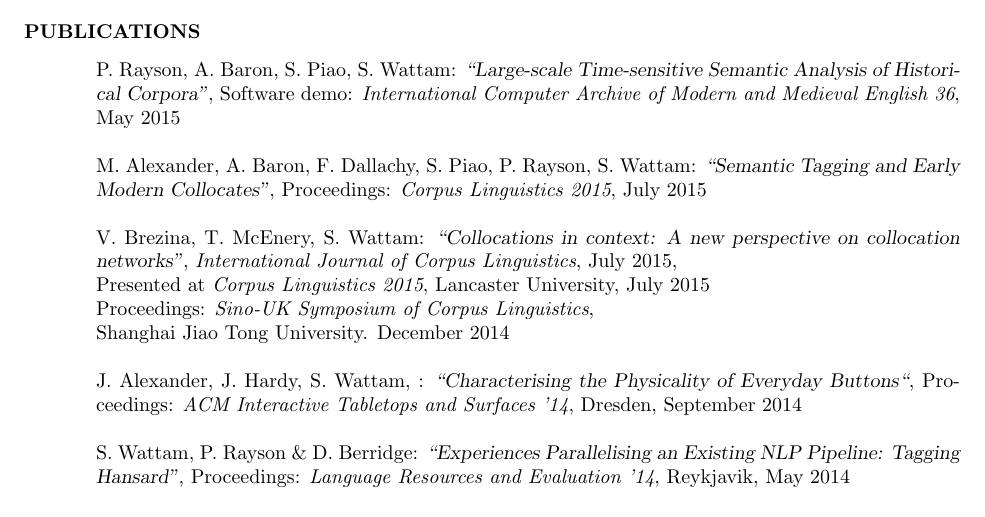
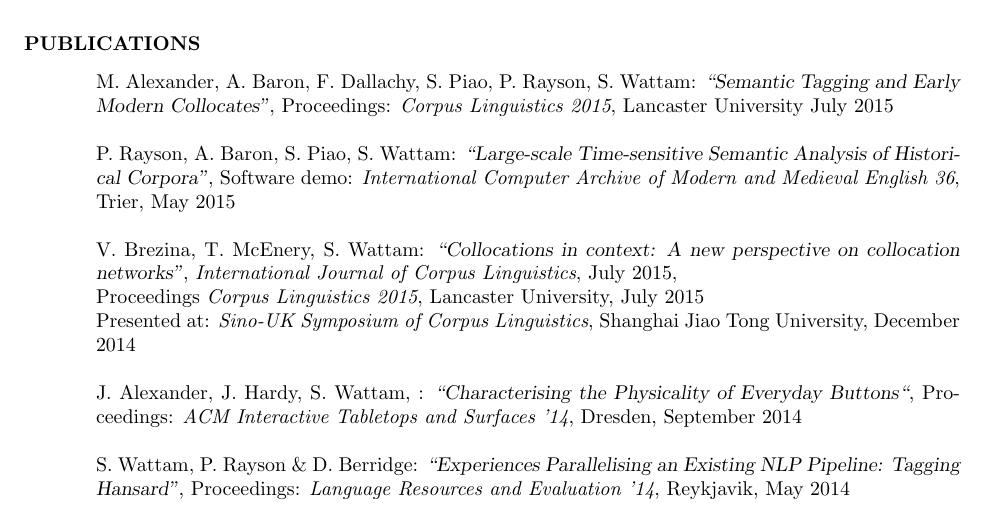
Before and after one commit to StephenWattam/CV, a LaTeX CV (cv.tex): part of page 2 of 2, cut so that both start at the same text. Compiled offline with pdfLaTeX.

Commit message:
Various formatting fixes

```diff
--- a/cv.tex
+++ b/cv.tex
@@ -175,26 +175,28 @@
 %
 %
 
+M. Alexander, A. Baron, F. Dallachy, S. Piao, P. Rayson, S. Wattam:
+\textsl{``Semantic Tagging and Early Modern Collocates''},
+Proceedings: {\it Corpus Linguistics 2015},
+Lancaster University
+July 2015
+
 % TODO: Add ICAME software demo publication
 P. Rayson, A. Baron, S. Piao, S. Wattam:
 \textsl{``Large-scale Time-sensitive Semantic Analysis of Historical Corpora''},
 Software demo: {\it International Computer Archive of Modern and Medieval English 36},
+Trier,
 May 2015
-
-M. Alexander, A. Baron, F. Dallachy, S. Piao, P. Rayson, S. Wattam:
-\textsl{``Semantic Tagging and Early Modern Collocates''},
-Proceedings: {\it Corpus Linguistics 2015},
-July 2015
 
 V. Brezina, T. McEnery, S. Wattam:
 \textsl{``Collocations in context: A new perspective on collocation networks''},
 {\it International Journal of Corpus Linguistics},
 July 2015,\\
-Presented at {\it Corpus Linguistics 2015},
+Proceedings {\it Corpus Linguistics 2015},
 Lancaster University,
 July 2015\\
-Proceedings: {\it Sino-UK Symposium of Corpus Linguistics},\\
-Shanghai Jiao Tong University.
+Presented at: {\it Sino-UK Symposium of Corpus Linguistics},
+Shanghai Jiao Tong University,
 December 2014
 
 
```
